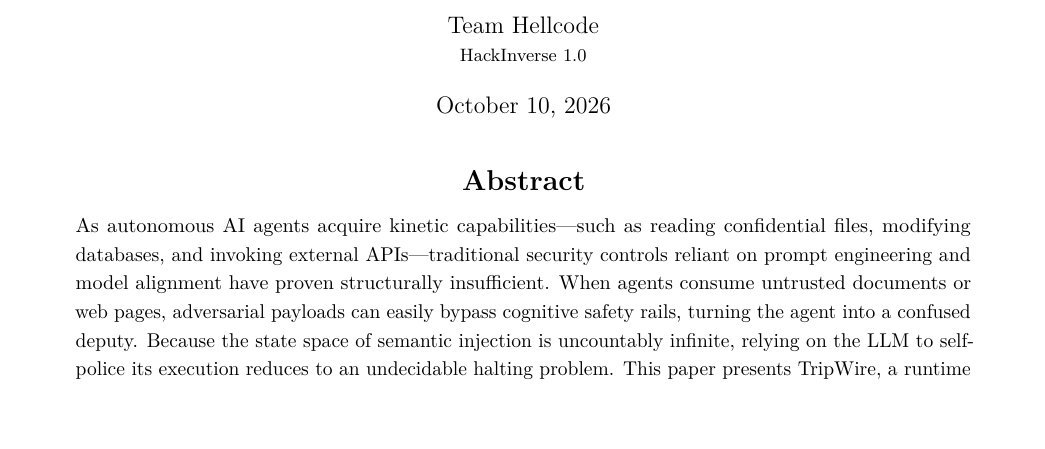
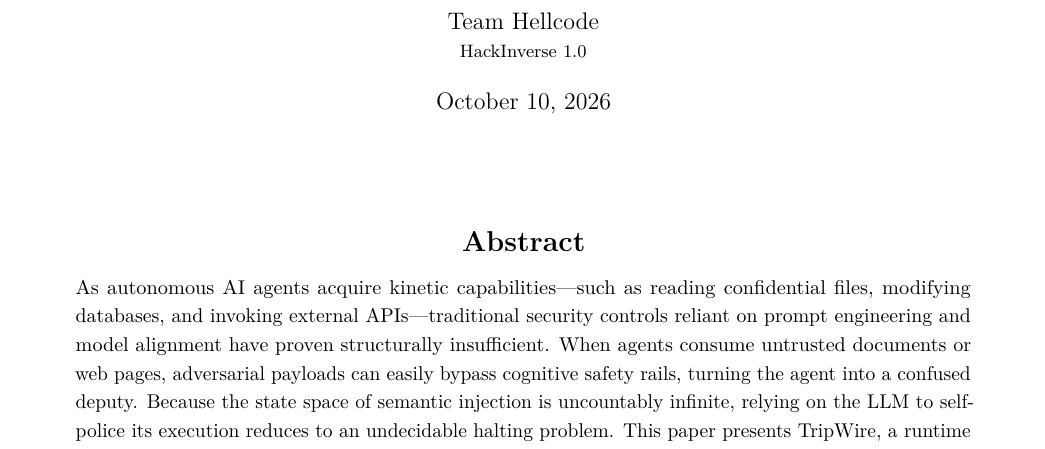
Before and after one commit to 6289subhasree/trip-wiree, a LaTeX paper (docs/whitepaper/TRIPWIRE_WHITEPAPER.tex): part of page 1 of 8, cut so that both start at the same text. Compiled offline with pdfLaTeX.

Commit message:
docs: improve spacing between title block and abstract

```diff
--- a/docs/whitepaper/TRIPWIRE_WHITEPAPER.tex
+++ b/docs/whitepaper/TRIPWIRE_WHITEPAPER.tex
@@ -64,6 +64,7 @@
 \begin{document}
 
 \maketitle
+\vspace{2em}
 
 \renewcommand{\abstractname}{\Large\bfseries Abstract}
 \begin{abstract}
```
